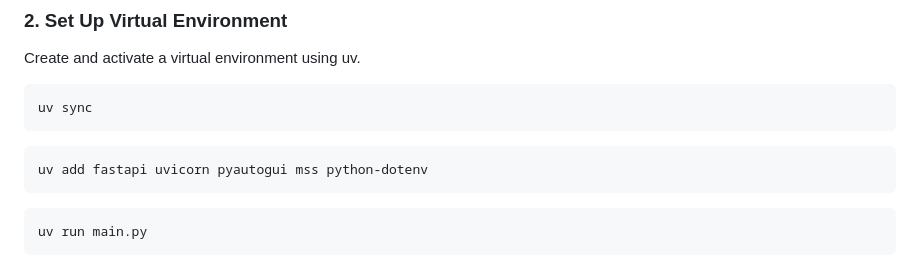
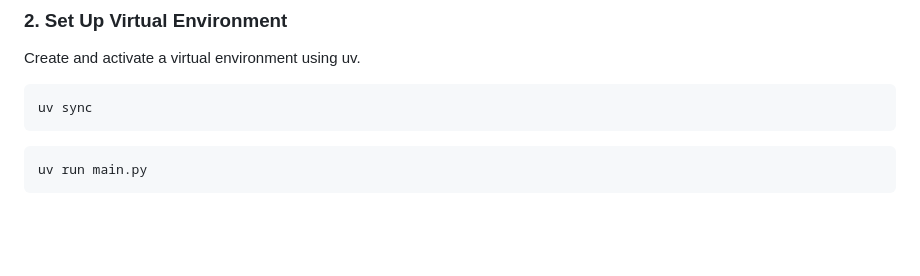
Before and after one commit to qtremors/pc-rc, a Markdown page: README.md, the part around the change. GitHub-like rendering; blank space fills up the shorter version.

````diff
--- a/README.md
+++ b/README.md
@@ -52,9 +52,6 @@ cd pc-rc
 Create and activate a virtual environment using uv.
 ```bash
 uv sync
-```
-```bash
-uv add fastapi uvicorn pyautogui mss python-dotenv
 ```
 
 ```bash
````
